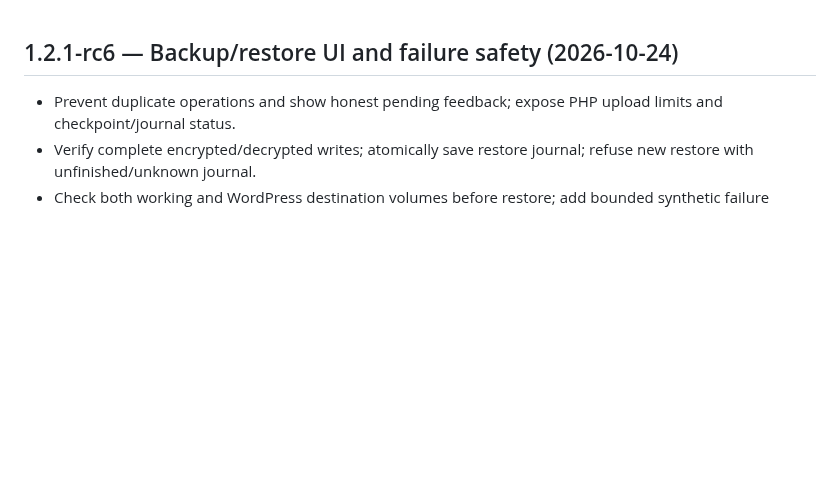
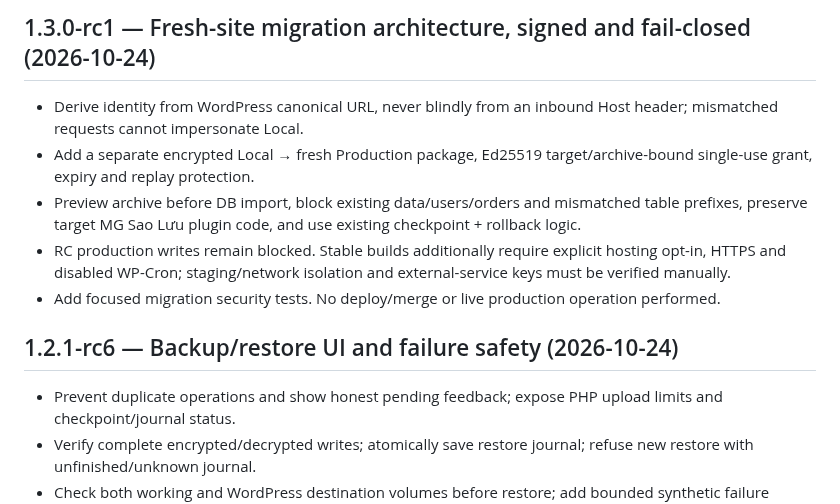
Before and after one commit to thiendzung/mg-saoluu, a Markdown page: CHANGELOG.md, the part around the change. GitHub-like rendering; blank space fills up the shorter version.

Commit message:
release: prepare 1.3.0-rc1 CHANGELOG.md

```diff
--- a/CHANGELOG.md
+++ b/CHANGELOG.md
@@ -1,3 +1,11 @@
+## 1.3.0-rc1 — Fresh-site migration architecture, signed and fail-closed (2026-10-24)
+
+- Derive identity from WordPress canonical URL, never blindly from an inbound Host header; mismatched requests cannot impersonate Local.
+- Add a separate encrypted Local → fresh Production package, Ed25519 target/archive-bound single-use grant, expiry and replay protection.
+- Preview archive before DB import, block existing data/users/orders and mismatched table prefixes, preserve target MG Sao Lưu plugin code, and use existing checkpoint + rollback logic.
+- RC production writes remain blocked. Stable builds additionally require explicit hosting opt-in, HTTPS and disabled WP-Cron; staging/network isolation and external-service keys must be verified manually.
+- Add focused migration security tests. No deploy/merge or live production operation performed.
+
 ## 1.2.1-rc6 — Backup/restore UI and failure safety (2026-10-24)
 
 - Prevent duplicate operations and show honest pending feedback; expose PHP upload limits and checkpoint/journal status.
```
